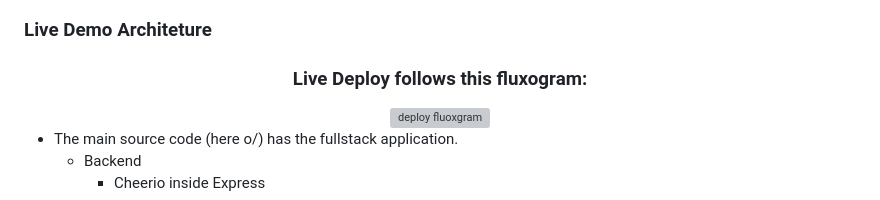
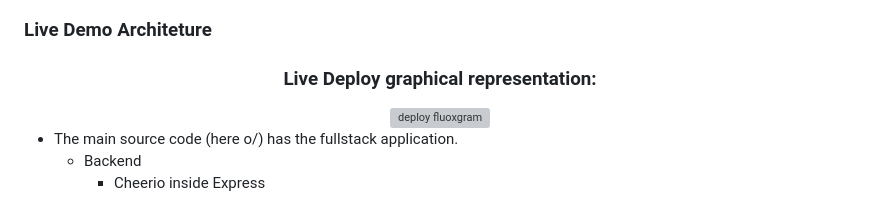
Before and after one commit to rdvid/fullstack-scrapy, a Markdown page: README.md, the part around the change. Drawn GitHub-style; grey boxes are pictures that could not be loaded.

```diff
--- a/README.md
+++ b/README.md
@@ -98,7 +98,7 @@ Some features that i'm proud for implement:
 ### Live Demo Architeture
 
 <div align="center">
-  <h3>Live Deploy follows this fluxogram:</h3>
+  <h3>Live Deploy graphical representation:</h3>
   <img src="https://f005.backblazeb2.com/file/debbuggers/market-scrappy-2.jpg" alt="deploy fluoxgram">
 </div>
 
```
